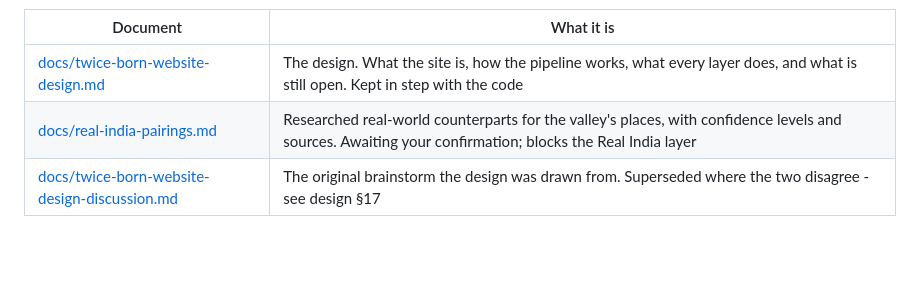
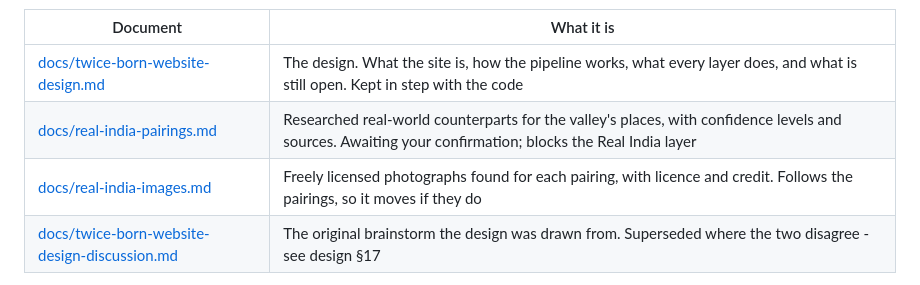
Before and after one commit to amitabhmanu/dvij, a Markdown page: README.md, the part around the change. Rendered like a GitHub page; blank space fills up the shorter version.

```diff
--- a/README.md
+++ b/README.md
@@ -8,6 +8,7 @@ are served from a Cloudflare R2 bucket.
 |---|---|
 | [docs/twice-born-website-design.md](docs/twice-born-website-design.md) | The design. What the site is, how the pipeline works, what every layer does, and what is still open. Kept in step with the code |
 | [docs/real-india-pairings.md](docs/real-india-pairings.md) | Researched real-world counterparts for the valley's places, with confidence levels and sources. Awaiting your confirmation; blocks the Real India layer |
+| [docs/real-india-images.md](docs/real-india-images.md) | Freely licensed photographs found for each pairing, with licence and credit. Follows the pairings, so it moves if they do |
 | [docs/twice-born-website-design-discussion.md](docs/twice-born-website-design-discussion.md) | The original brainstorm the design was drawn from. Superseded where the two disagree - see design §17 |
 
 **State:** all five books are in — 171 pages, 1,712 panels, every panel described,
```
Also changed, not shown: docs/real-india-images.md (added, +238 -0 lines), docs/real-india-pairings.md (+1 -1 lines).
